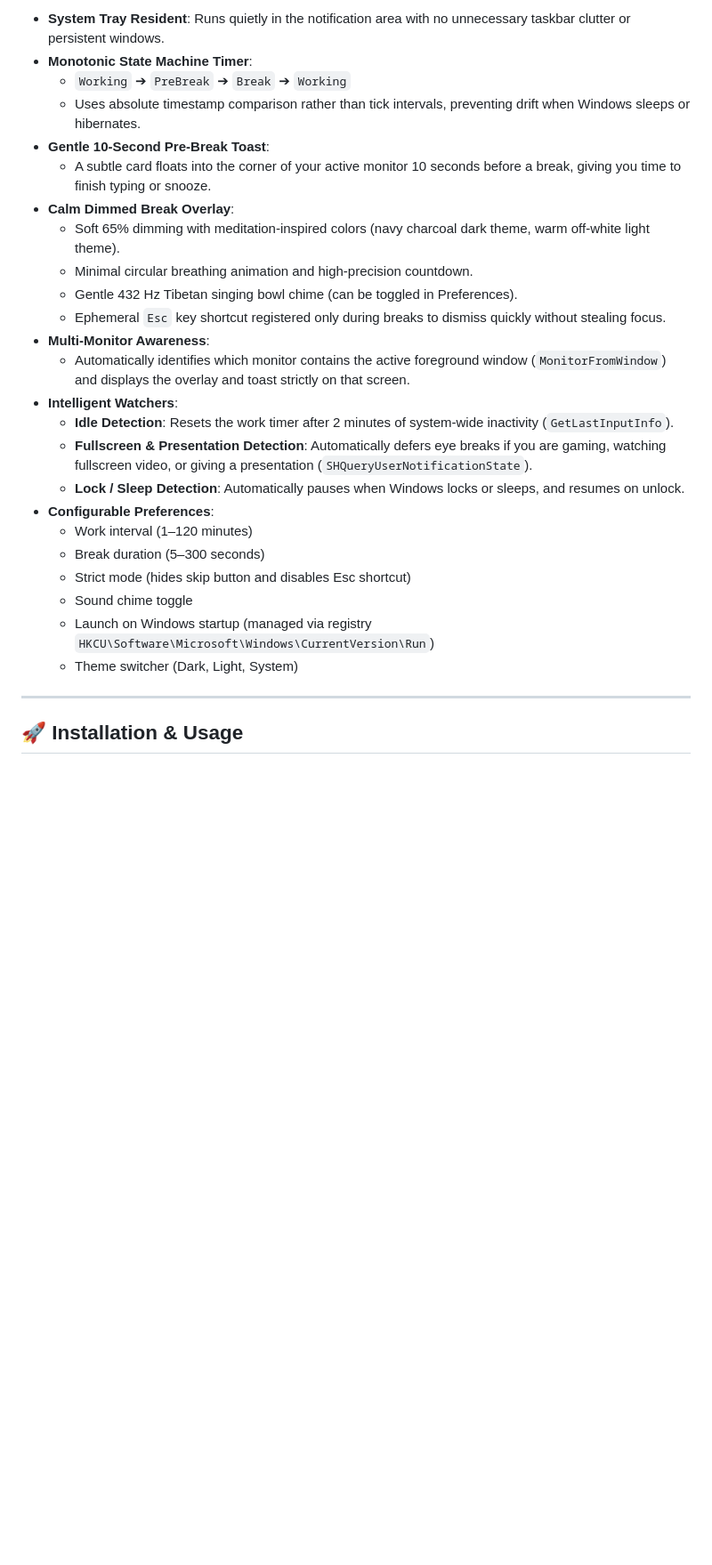
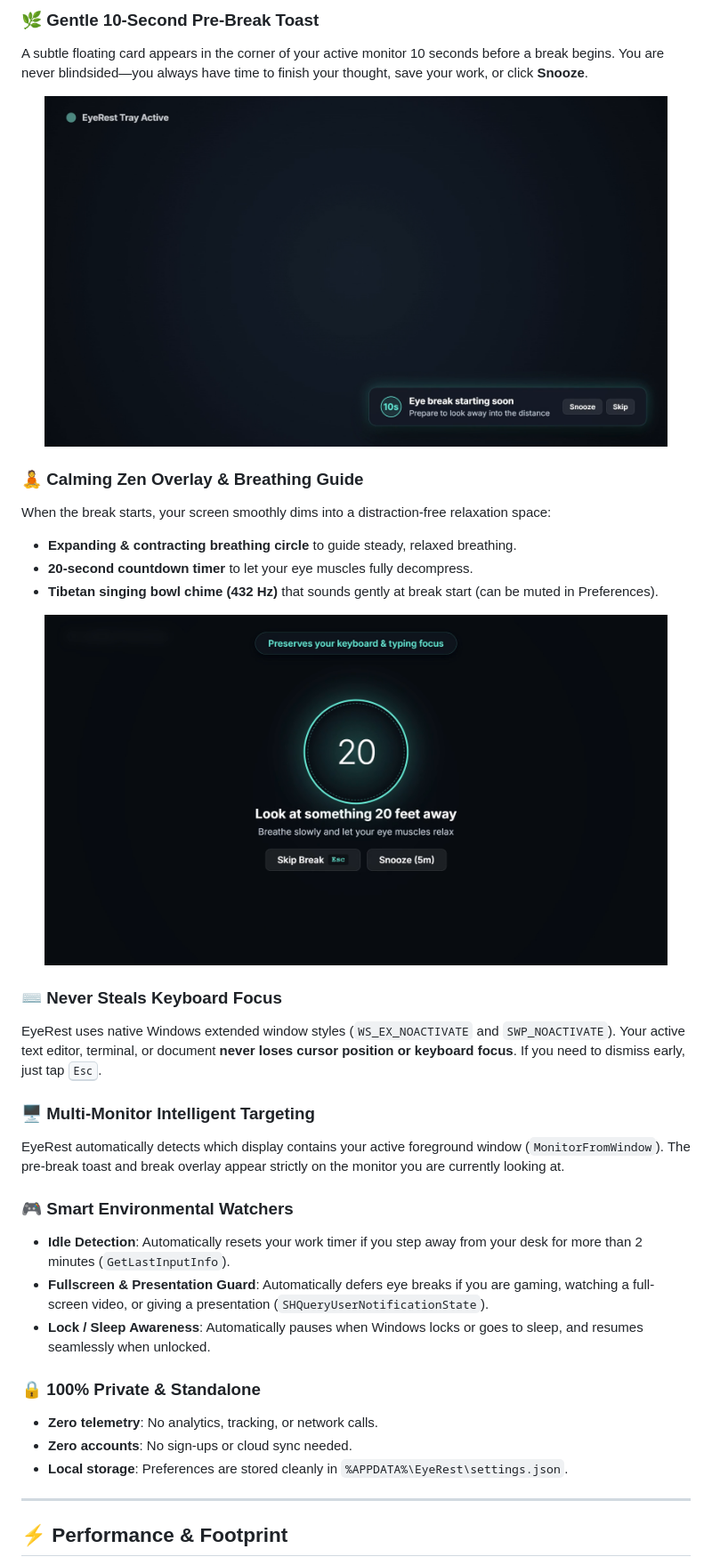
Before and after one commit to HassaanGhayas/eye-rest, a Markdown page: README.md, the part around one of its changes. Shown at 89% size. Drawn GitHub-style; pictures changed too: docs/assets/overlay.png (added), docs/assets/toast.png (added); blank space fills up the shorter version.

Commit message:
docs: modernize README with showcase media, demo animation, and MIT license

```diff
--- a/README.md
+++ b/README.md
@@ -21,30 +47,38 @@ Designed as an ultra-lightweight, native alternative to heavy Electron apps like
 
-- **System Tray Resident**: Runs quietly in the notification area with no unnecessary taskbar clutter or persistent windows.
-- **Monotonic State Machine Timer**:
-  - `Working` ➔ `PreBreak` ➔ `Break` ➔ `Working`
-  - Uses absolute timestamp comparison rather than tick intervals, preventing drift when Windows sleeps or hibernates.
-- **Gentle 10-Second Pre-Break Toast**:
-  - A subtle card floats into the corner of your active monitor 10 seconds before a break, giving you time to finish typing or snooze.
-- **Calm Dimmed Break Overlay**:
-  - Soft 65% dimming with meditation-inspired colors (navy charcoal dark theme, warm off-white light theme).
-  - Minimal circular breathing animation and high-precision countdown.
-  - Gentle 432 Hz Tibetan singing bowl chime (can be toggled in Preferences).
-  - Ephemeral `Esc` key shortcut registered only during breaks to dismiss quickly without stealing focus.
-- **Multi-Monitor Awareness**:
-  - Automatically identifies which monitor contains the active foreground window (`MonitorFromWindow`) and displays the overlay and toast strictly on that screen.
-- **Intelligent Watchers**:
-  - **Idle Detection**: Resets the work timer after 2 minutes of system-wide inactivity (`GetLastInputInfo`).
-  - **Fullscreen & Presentation Detection**: Automatically defers eye breaks if you are gaming, watching fullscreen video, or giving a presentation (`SHQueryUserNotificationState`).
-  - **Lock / Sleep Detection**: Automatically pauses when Windows locks or sleeps, and resumes on unlock.
-- **Configurable Preferences**:
-  - Work interval (1–120 minutes)
-  - Break duration (5–300 seconds)
-  - Strict mode (hides skip button and disables Esc shortcut)
-  - Sound chime toggle
-  - Launch on Windows startup (managed via registry `HKCU\Software\Microsoft\Windows\CurrentVersion\Run`)
-  - Theme switcher (Dark, Light, System)
+### 🌿 Gentle 10-Second Pre-Break Toast
+A subtle floating card appears in the corner of your active monitor 10 seconds before a break begins. You are never blindsided—you always have time to finish your thought, save your work, or click **Snooze**.
+
+<div align="center">
+  <img src="docs/assets/toast.png" alt="Pre-Break Toast Card" width="700" style="border-radius: 10px; margin: 12px 0;" />
+</div>
+
+### 🧘 Calming Zen Overlay & Breathing Guide
+When the break starts, your screen smoothly dims into a distraction-free relaxation space:
+- **Expanding & contracting breathing circle** to guide steady, relaxed breathing.
+- **20-second countdown timer** to let your eye muscles fully decompress.
+- **Tibetan singing bowl chime (432 Hz)** that sounds gently at break start (can be muted in Preferences).
+
+<div align="center">
+  <img src="docs/assets/overlay.png" alt="Zen Breathing Overlay" width="700" style="border-radius: 10px; margin: 12px 0;" />
+</div>
+
+### ⌨️ Never Steals Keyboard Focus
+EyeRest uses native Windows extended window styles (`WS_EX_NOACTIVATE` and `SWP_NOACTIVATE`). Your active text editor, terminal, or document **never loses cursor position or keyboard focus**. If you need to dismiss early, just tap <kbd>Esc</kbd>.
+
+### 🖥️ Multi-Monitor Intelligent Targeting
+EyeRest automatically detects which display contains your active foreground window (`MonitorFromWindow`). The pre-break toast and break overlay appear strictly on the monitor you are currently looking at.
+
+### 🎮 Smart Environmental Watchers
+- **Idle Detection**: Automatically resets your work timer if you step away from your desk for more than 2 minutes (`GetLastInputInfo`).
+- **Fullscreen & Presentation Guard**: Automatically defers eye breaks if you are gaming, watching a full-screen video, or giving a presentation (`SHQueryUserNotificationState`).
+- **Lock / Sleep Awareness**: Automatically pauses when Windows locks or goes to sleep, and resumes seamlessly when unlocked.
+
+### 🔒 100% Private & Standalone
+- **Zero telemetry**: No analytics, tracking, or network calls.
+- **Zero accounts**: No sign-ups or cloud sync needed.
+- **Local storage**: Preferences are stored cleanly in `%APPDATA%\EyeRest\settings.json`.
 
 ---
 
-## 🚀 Installation & Usage
+## ⚡ Performance & Footprint
 
```
Also changed, not shown: other parts of README.md (+118 -45 lines), docs/assets/banner.png (added), 2 other files.
